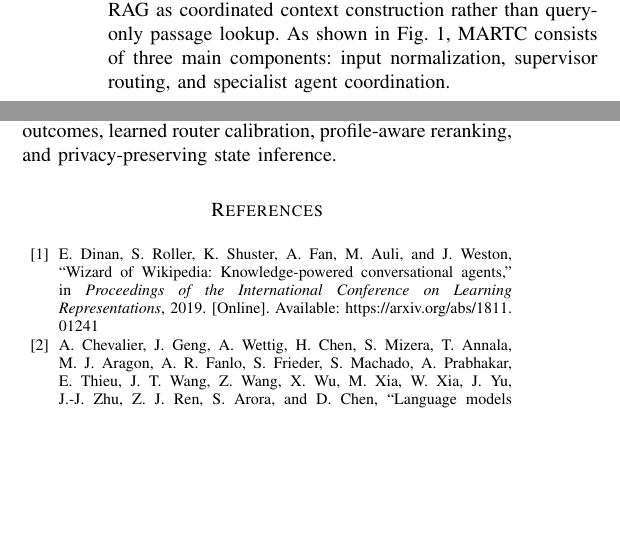
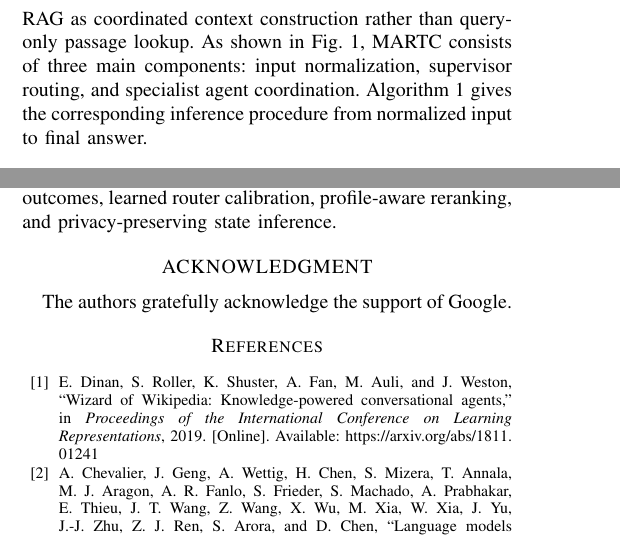
Before and after one commit to CatfishW/MultiAgentOL, a LaTeX paper (main_smc.tex): two parts of the columns of pages 2 and 5 of 6, joined at a grey line, cut so that both start at the same text, the shorter picture padded with empty space. Compiled offline with pdfLaTeX.

Commit message:
Add author information and acknowledgment

```diff
--- a/main_smc.tex
+++ b/main_smc.tex
@@ -22,8 +22,10 @@ MARTC: Multi-Agent Retrieval with \\
 Task-State Control
 }
 
-\author{Anonymous Authors%
-\thanks{Submitted to the 2026 IEEE International Conference on Systems, Man, and Cybernetics (SMC). Single-blind review.}%
+\author{Yanlai Wu, Xu Du, Wendong Xiao, and Ying Tang, Fellow, IEEE%
+\thanks{Yanlai Wu and Ying Tang are with the Department of Electrical and Computer Engineering, Rowan University, Glassboro, NJ 08028 USA (e-mail: wuyanl37@rowan.edu; tang@rowan.edu). Ying Tang is the corresponding author.}%
+\thanks{Xu Du is with Montclair State University (e-mail: dux3@mail.montclair.edu).}%
+\thanks{Wendong Xiao is with the School of Automation and Electrical Engineering, University of Science and Technology Beijing, Beijing 100083, P. R. China (e-mail: wdxiao@ustb.edu.cn).}%
 }
 
 \begin{document}
@@ -66,7 +68,7 @@ Therefore, we introduce \textsc{MARTC} (Multi-Agent Retrieval with Task-State Co
 \section{METHODOLOGY}
 \label{sec:methodology}
 
-Specialized assistance requires more than answering a question correctly. A system often needs to infer what the user is asking, what state or misconception is visible, what level of explanation is appropriate, what criteria should be satisfied, and whether external instructional materials are needed. These requirements make the task a context-construction problem before it is a generation problem. Simply appending these constraints to a query in classical RAG can overload the query representation, blur search intent, and retrieve instructional materials that are topically relevant but not appropriate for the requested response. Although adaptive RAG methods start to address this issue, they tend to target one control problem at a time. This motivates a unified multi-agent framework that coordinates user state, task goals, answer criteria, and instructional-material needs before generation. \textsc{MARTC} is designed for this need: it treats RAG as coordinated context construction rather than query-only passage lookup. As shown in Fig.~\ref{fig:martc_framework}, MARTC consists of three main components: input normalization, supervisor routing, and specialist agent coordination.
+Specialized assistance requires more than answering a question correctly. A system often needs to infer what the user is asking, what state or misconception is visible, what level of explanation is appropriate, what criteria should be satisfied, and whether external instructional materials are needed. These requirements make the task a context-construction problem before it is a generation problem. Simply appending these constraints to a query in classical RAG can overload the query representation, blur search intent, and retrieve instructional materials that are topically relevant but not appropriate for the requested response. Although adaptive RAG methods start to address this issue, they tend to target one control problem at a time. This motivates a unified multi-agent framework that coordinates user state, task goals, answer criteria, and instructional-material needs before generation. \textsc{MARTC} is designed for this need: it treats RAG as coordinated context construction rather than query-only passage lookup. As shown in Fig.~\ref{fig:martc_framework}, MARTC consists of three main components: input normalization, supervisor routing, and specialist agent coordination. Algorithm~1 gives the corresponding inference procedure from normalized input to final answer.
 
 \begin{figure*}[t]
 \centering
@@ -260,6 +262,9 @@ The study validates a framework rather than a deployable assistant: evaluation i
 
 \textsc{MARTC} reframes grounding as supervised context construction rather than query-only passage lookup. With shared infrastructure, the educational tutoring instantiation improves fixed-generator quality and efficiency over classical RAG by coordinating visible task state, answer criteria, and conditional instructional materials before generation. Future work should test stronger controller baselines, other instructional settings and non-educational domains, human and multi-turn outcomes, learned router calibration, profile-aware reranking, and privacy-preserving state inference.
 
+\section*{ACKNOWLEDGMENT}
+The authors gratefully acknowledge the support of Google.
+
 \bibliographystyle{IEEEtran}
 \bibliography{references/references}
 
```
Also changed, not shown: main_smc.pdf.
